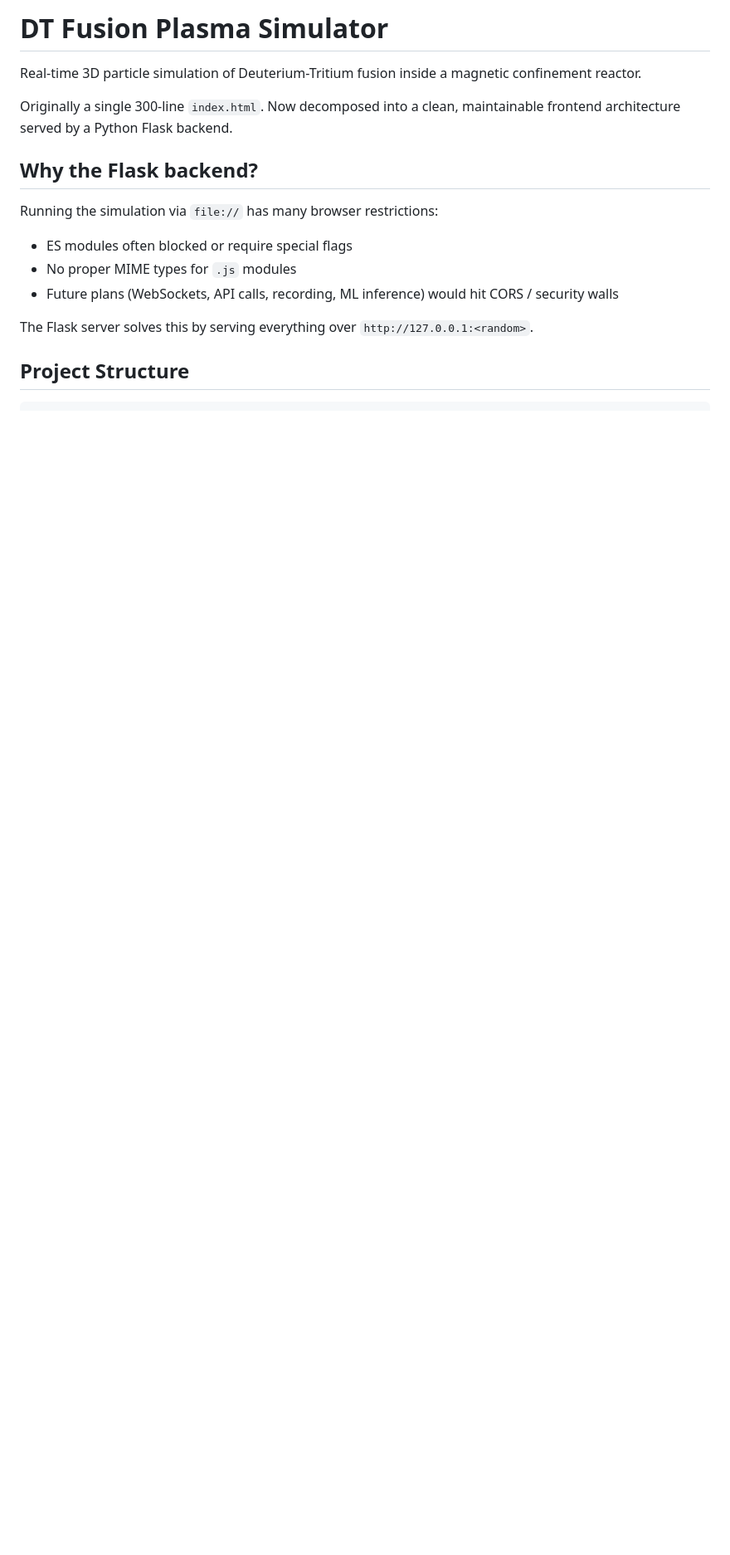
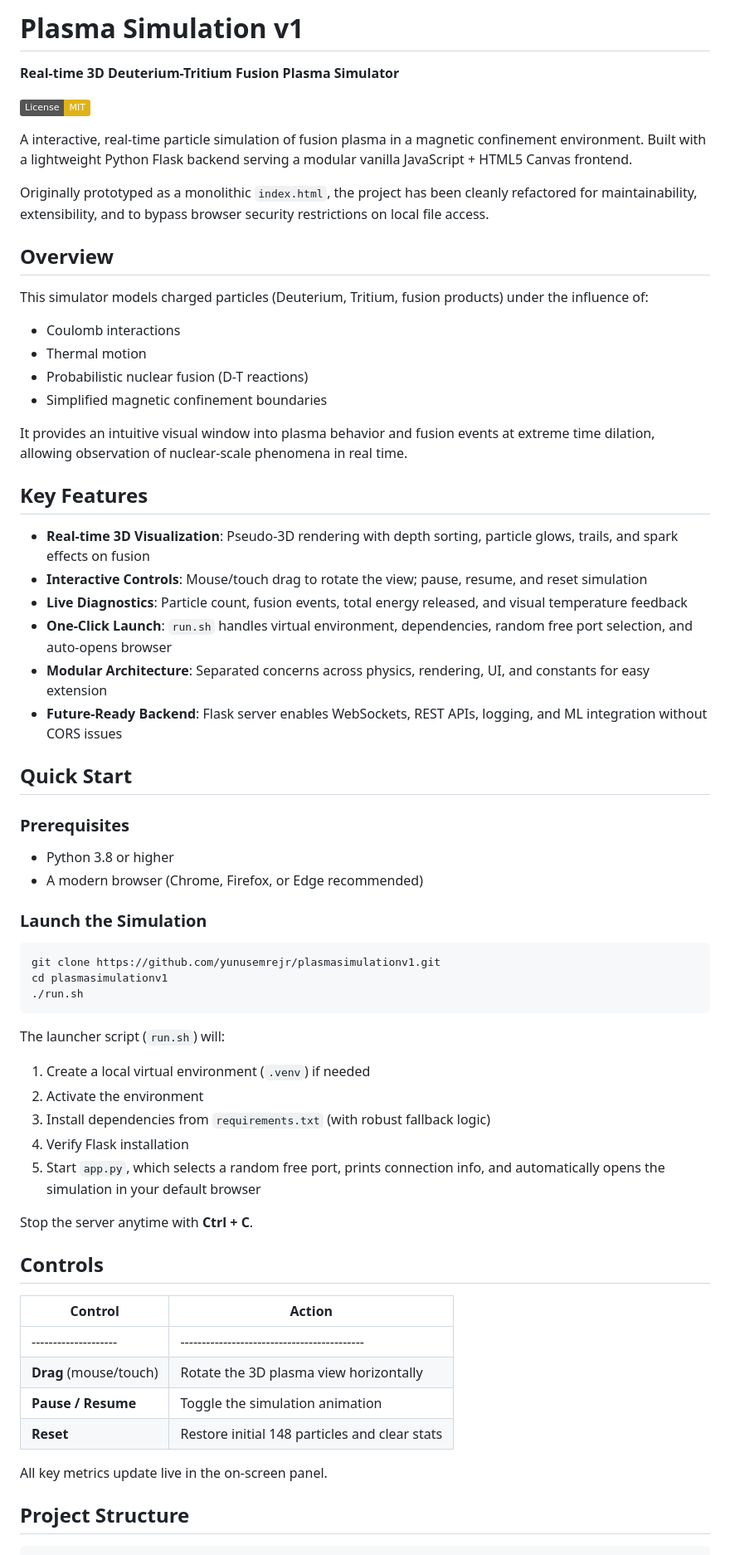
Before and after one commit to yunusemrejr/plasmasimulationv1, a Markdown page: README.md, the part around one of its changes. Shown at 83% size. GitHub-like rendering; badges without logos; blank space fills up the shorter version.

````diff
--- a/README.md
+++ b/README.md
@@ -1,17 +1,67 @@
-# DT Fusion Plasma Simulator
+# Plasma Simulation v1
 
-Real-time 3D particle simulation of Deuterium-Tritium fusion inside a magnetic confinement reactor.
+**Real-time 3D Deuterium-Tritium Fusion Plasma Simulator**
 
-Originally a single 300-line `index.html`. Now decomposed into a clean, maintainable frontend architecture served by a Python Flask backend.
+[![License: MIT](https://img.shields.io/badge/License-MIT-yellow.svg)](https://opensource.org/licenses/MIT)
 
-## Why the Flask backend?
+A interactive, real-time particle simulation of fusion plasma in a magnetic confinement environment. Built with a lightweight Python Flask backend serving a modular vanilla JavaScript + HTML5 Canvas frontend.
 
-Running the simulation via `file://` has many browser restrictions:
-- ES modules often blocked or require special flags
-- No proper MIME types for `.js` modules
-- Future plans (WebSockets, API calls, recording, ML inference) would hit CORS / security walls
+Originally prototyped as a monolithic `index.html`, the project has been cleanly refactored for maintainability, extensibility, and to bypass browser security restrictions on local file access.
 
-The Flask server solves this by serving everything over `http://127.0.0.1:<random>`.
+## Overview
+
+This simulator models charged particles (Deuterium, Tritium, fusion products) under the influence of:
+
+- Coulomb interactions
+- Thermal motion
+- Probabilistic nuclear fusion (D-T reactions)
+- Simplified magnetic confinement boundaries
+
+It provides an intuitive visual window into plasma behavior and fusion events at extreme time dilation, allowing observation of nuclear-scale phenomena in real time.
+
+## Key Features
+
+- **Real-time 3D Visualization**: Pseudo-3D rendering with depth sorting, particle glows, trails, and spark effects on fusion
+- **Interactive Controls**: Mouse/touch drag to rotate the view; pause, resume, and reset simulation
+- **Live Diagnostics**: Particle count, fusion events, total energy released, and visual temperature feedback
+- **One-Click Launch**: `run.sh` handles virtual environment, dependencies, random free port selection, and auto-opens browser
+- **Modular Architecture**: Separated concerns across physics, rendering, UI, and constants for easy extension
+- **Future-Ready Backend**: Flask server enables WebSockets, REST APIs, logging, and ML integration without CORS issues
+
+## Quick Start
+
+### Prerequisites
+
+- Python 3.8 or higher
+- A modern browser (Chrome, Firefox, or Edge recommended)
+
+### Launch the Simulation
+
+```bash
+git clone https://github.com/yunusemrejr/plasmasimulationv1.git
+cd plasmasimulationv1
+./run.sh
+```
+
+The launcher script (`run.sh`) will:
+1. Create a local virtual environment (`.venv`) if needed
+2. Activate the environment
+3. Install dependencies from `requirements.txt` (with robust fallback logic)
+4. Verify Flask installation
+5. Start `app.py`, which selects a random free port, prints connection info, and automatically opens the simulation in your default browser
+
+Stop the server anytime with **Ctrl + C**.
+
+## Controls
+
+| Control              | Action                                      |
+|----------------------|---------------------------------------------|
+| -------------------- | ------------------------------------------- |
+| **Drag** (mouse/touch) | Rotate the 3D plasma view horizontally     |
+| **Pause / Resume**   | Toggle the simulation animation            |
+| **Reset**            | Restore initial 148 particles and clear stats |
+
+All key metrics update live in the on-screen panel.
 
 ## Project Structure
 
````
Also changed, not shown: other parts of README.md (+37 -55 lines).
